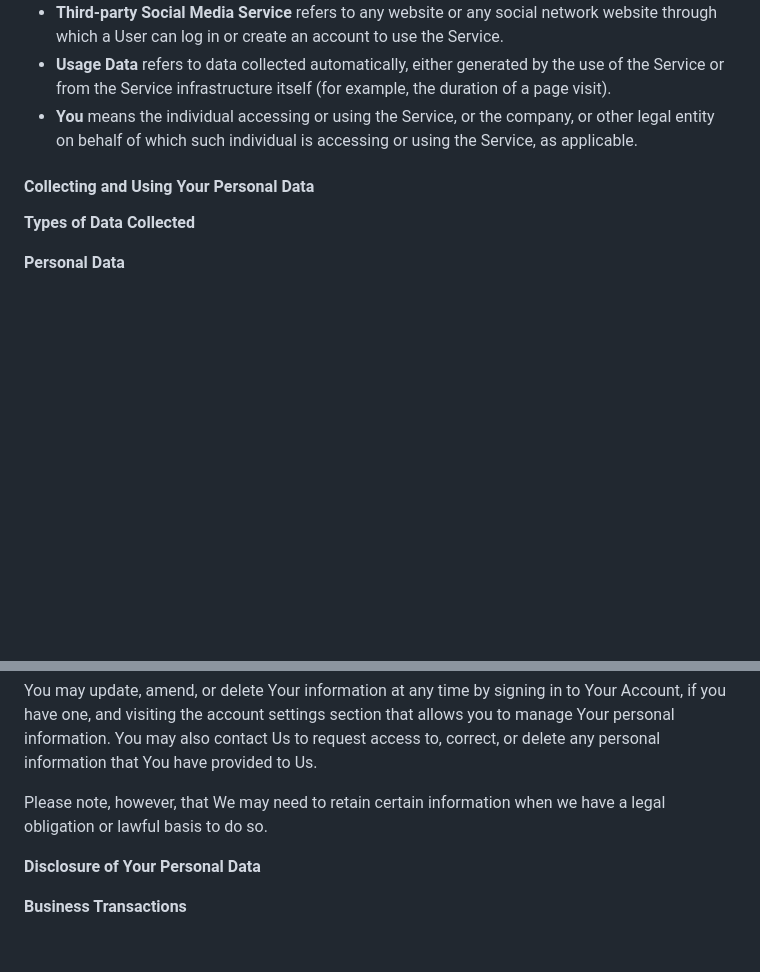
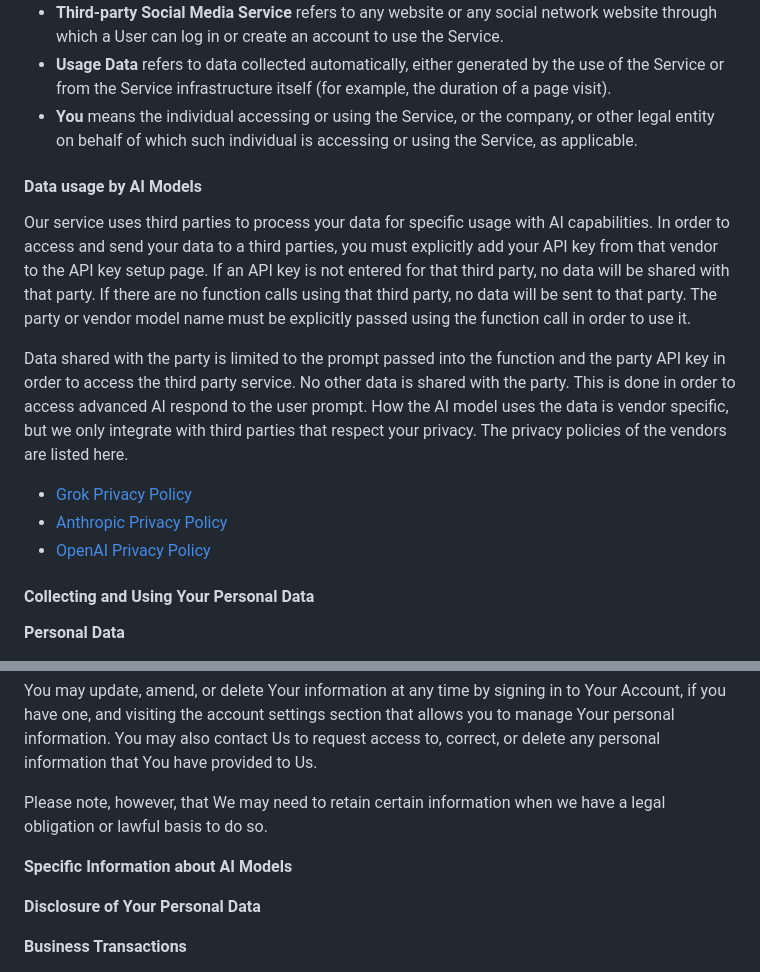
Before and after one commit to matthewchung74/llama_for_sheets, a Markdown page: privacy-policy.md, 2 parts joined by grey strips. Drawn GitHub-style; blank space fills up the shorter version.

Commit message:
GITBOOK-7: No subject

```diff
--- a/privacy-policy.md
+++ b/privacy-policy.md
@@ -44,9 +44,17 @@ For the purposes of this Privacy Policy:
 * **Usage Data** refers to data collected automatically, either generated by the use of the Service or from the Service infrastructure itself (for example, the duration of a page visit).
 * **You** means the individual accessing or using the Service, or the company, or other legal entity on behalf of which such individual is accessing or using the Service, as applicable.
 
+#### Data usage by AI Models
+
+Our service uses third parties to process your data for specific usage with AI capabilities. In order to access and send your data to a third parties, you must explicitly add your API key from that vendor to the API key setup page. If an API key is not entered for that third party, no data will be shared with that party. If there are no function calls using that third party, no data will be sent to that party. The party or vendor model name must be explicitly passed using the function call in order to use it.
+
+Data shared with the party is limited to the prompt passed into the function and the party API key in order to access the third party service. No other data is shared with the party. This is done in order to access advanced AI respond to the user prompt. How the AI model uses the data is vendor specific, but we only integrate with third parties that respect your privacy. The privacy policies of the vendors are listed here.
+
+* [Grok Privacy Policy](https://wow.groq.com/privacy-policy/)
+* [Anthropic Privacy Policy](https://support.anthropic.com/en/collections/4078534-privacy-legal)
+* [OpenAI Privacy Policy](https://openai.com/policies/row-privacy-policy/)
+
 #### Collecting and Using Your Personal Data
-
-**Types of Data Collected**
 
 **Personal Data**
 
@@ -124,6 +132,10 @@ You may update, amend, or delete Your information at any time by signing in to Y
 
 Please note, however, that We may need to retain certain information when we have a legal obligation or lawful basis to do so.
 
+**Specific Information about AI Models**
+
+
+
 **Disclosure of Your Personal Data**
 
 **Business Transactions**
```
